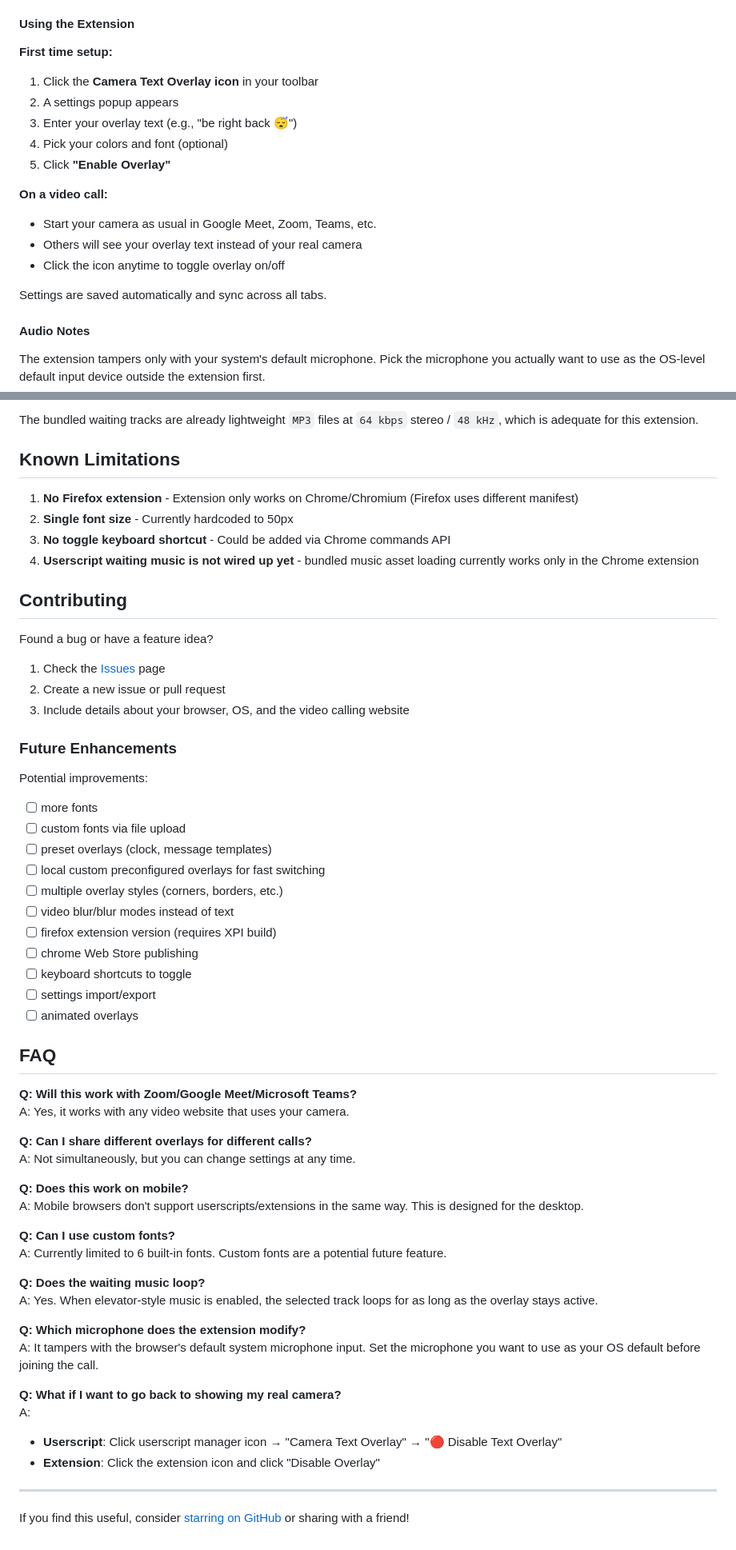
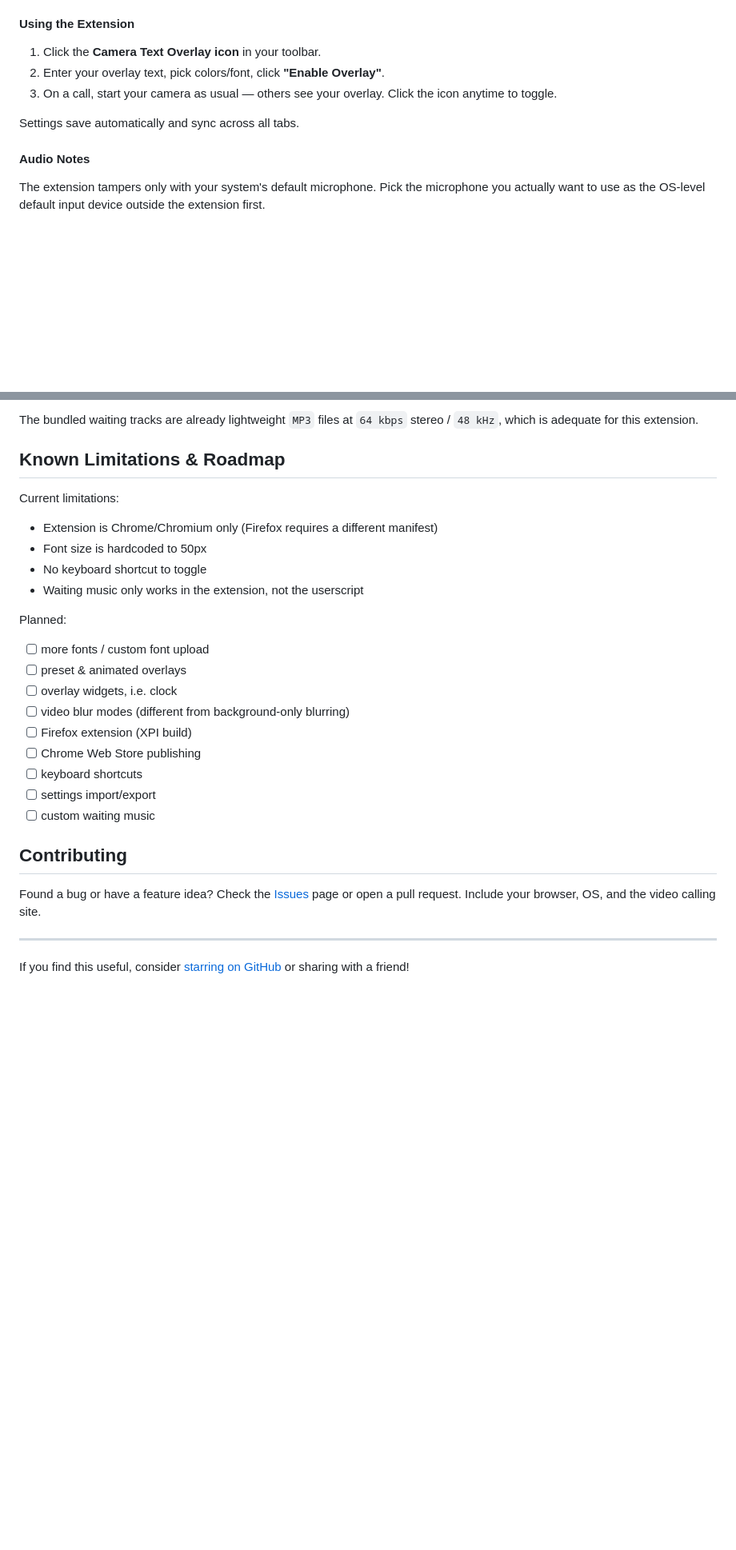
Before and after one commit to gekkedev/camera-text-overlay, a Markdown page: README.md, 2 parts joined by grey strips. Shown at 80% size. GitHub-like rendering; blank space fills up the shorter version.

Commit message:
docs: compressed README

```diff
--- a/README.md
+++ b/README.md
@@ -123,21 +77,11 @@ Option B: **Download the pre-built extension**
 
 #### Using the Extension
 
-**First time setup:**
+1. Click the **Camera Text Overlay icon** in your toolbar.
+2. Enter your overlay text, pick colors/font, click **"Enable Overlay"**.
+3. On a call, start your camera as usual — others see your overlay. Click the icon anytime to toggle.
 
-1. Click the **Camera Text Overlay icon** in your toolbar
-2. A settings popup appears
-3. Enter your overlay text (e.g., "be right back 😴")
-4. Pick your colors and font (optional)
-5. Click **"Enable Overlay"**
-
-**On a video call:**
-
-- Start your camera as usual in Google Meet, Zoom, Teams, etc.
-- Others will see your overlay text instead of your real camera
-- Click the icon anytime to toggle overlay on/off
-
-Settings are saved automatically and sync across all tabs.
+Settings save automatically and sync across all tabs.
 
 #### Audio Notes
 
@@ -219,62 +146,30 @@ If you add or replace waiting-music assets, use small web-friendly files. High b
 
 The bundled waiting tracks are already lightweight `MP3` files at `64 kbps` stereo / `48 kHz`, which is adequate for this extension.
 
-## Known Limitations
+## Known Limitations & Roadmap
 
-1. **No Firefox extension** - Extension only works on Chrome/Chromium (Firefox uses different manifest)
-1. **Single font size** - Currently hardcoded to 50px
-1. **No toggle keyboard shortcut** - Could be added via Chrome commands API
-1. **Userscript waiting music is not wired up yet** - bundled music asset loading currently works only in the Chrome extension
+Current limitations:
+
+- Extension is Chrome/Chromium only (Firefox requires a different manifest)
+- Font size is hardcoded to 50px
+- No keyboard shortcut to toggle
+- Waiting music only works in the extension, not the userscript
+
+Planned:
+
+- [ ] more fonts / custom font upload
+- [ ] preset & animated overlays
+- [ ] overlay widgets, i.e. clock
+- [ ] video blur modes (different from background-only blurring)
+- [ ] Firefox extension (XPI build)
+- [ ] Chrome Web Store publishing
+- [ ] keyboard shortcuts
+- [ ] settings import/export
+- [ ] custom waiting music
 
 ## Contributing
 
-Found a bug or have a feature idea?
-
-1. Check the [Issues](https://github.com/gekkedev/camera-text-overlay/issues) page
-2. Create a new issue or pull request
-3. Include details about your browser, OS, and the video calling website
-
-### Future Enhancements
-
-Potential improvements:
-
-- [ ] more fonts
-- [ ] custom fonts via file upload
-- [ ] preset overlays (clock, message templates)
-- [ ] local custom preconfigured overlays for fast switching
-- [ ] multiple overlay styles (corners, borders, etc.)
-- [ ] video blur/blur modes instead of text
-- [ ] firefox extension version (requires XPI build)
-- [ ] chrome Web Store publishing
-- [ ] keyboard shortcuts to toggle
-- [ ] settings import/export
-- [ ] animated overlays
-
-## FAQ
-
-**Q: Will this work with Zoom/Google Meet/Microsoft Teams?**
-A: Yes, it works with any video website that uses your camera.
-
-**Q: Can I share different overlays for different calls?**
-A: Not simultaneously, but you can change settings at any time.
-
-**Q: Does this work on mobile?**
-A: Mobile browsers don't support userscripts/extensions in the same way. This is designed for the desktop.
-
-**Q: Can I use custom fonts?**
-A: Currently limited to 6 built-in fonts. Custom fonts are a potential future feature.
-
-**Q: Does the waiting music loop?**
-A: Yes. When elevator-style music is enabled, the selected track loops for as long as the overlay stays active.
-
-**Q: Which microphone does the extension modify?**
-A: It tampers with the browser's default system microphone input. Set the microphone you want to use as your OS default before joining the call.
-
-**Q: What if I want to go back to showing my real camera?**
-A:
-
-- **Userscript**: Click userscript manager icon → "Camera Text Overlay" → "🔴 Disable Text Overlay"
-- **Extension**: Click the extension icon and click "Disable Overlay"
+Found a bug or have a feature idea? Check the [Issues](https://github.com/gekkedev/camera-text-overlay/issues) page or open a pull request. Include your browser, OS, and the video calling site.
 
 ---
 
```
Also changed, not shown: other parts of README.md (+11 -74 lines).
